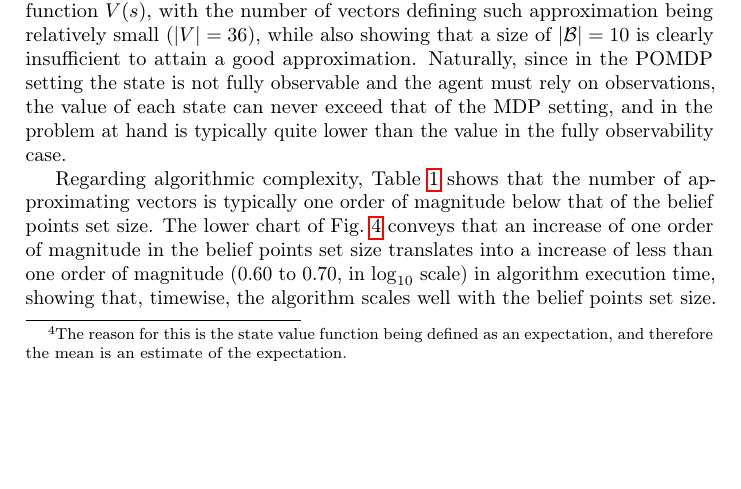
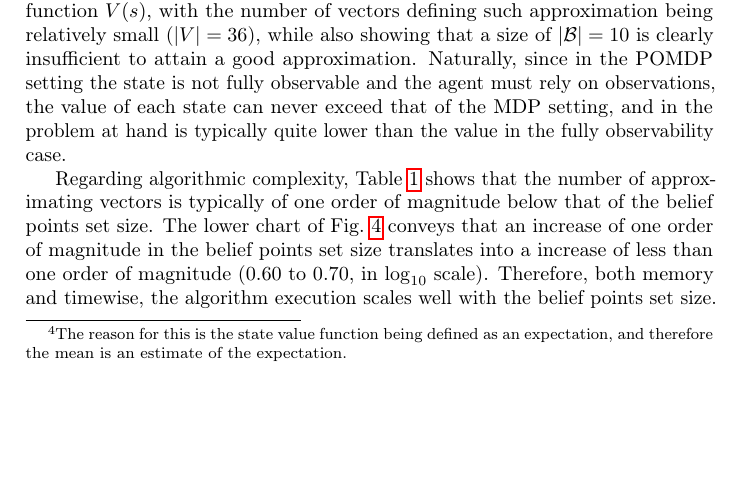
Before and after one commit to alex-fdias/atr-hw2, a LaTeX problem sheet (written_report/HW2.tex): part of page 6 of 16, cut so that both start at the same text. Compiled offline with pdfLaTeX; a LaTeX package or settings file that is missing is left out.

Commit message:
improvement of the text on POMDP results

```diff
--- a/written_report/HW2.tex
+++ b/written_report/HW2.tex
@@ -200,7 +200,7 @@ In Table \ref{tab:pomdp_perseus_results}, the results of running the Perseus alg
 
 The upper chart of Fig. \ref{fig:pomdp_perseus_results} indicates that even a fairly small belief points set size of $| {\cal B} |=100$ already provides a very good approximation of the value function $V(s)$, with the number of vectors defining such approximation being relatively small ($| V |=36$), while also showing that a size of $| {\cal B} |=10$ is clearly insufficient to attain a good approximation. Naturally, since in the POMDP setting the state is not fully observable and the agent must rely on observations, the value of each state can never exceed that of the MDP setting, and in the problem at hand is typically quite lower than the value in the fully observability case.
 
-Regarding algorithmic complexity, Table~\ref{tab:pomdp_perseus_results} shows that the number of approximating vectors is typically one order of magnitude below that of the belief points set size. The lower chart of Fig.~\ref{fig:pomdp_perseus_results} conveys that an increase of one order of magnitude in the belief points set size translates into a increase of less than one order of magnitude (0.60 to 0.70, in $\log_{10}$ scale) in algorithm execution time, showing that, timewise, the algorithm scales well with the belief points set size.
+Regarding algorithmic complexity, Table~\ref{tab:pomdp_perseus_results} shows that the number of approximating vectors is typically of one order of magnitude below that of the belief points set size. The lower chart of Fig.~\ref{fig:pomdp_perseus_results} conveys that an increase of one order of magnitude in the belief points set size translates into a increase of less than one order of magnitude (0.60 to 0.70, in $\log_{10}$ scale). Therefore, both memory and timewise, the algorithm execution scales well with the belief points set size.
 
 \begin{table}[htbp]
 \centering
```
Also changed, not shown: written_report/HW2.pdf.
